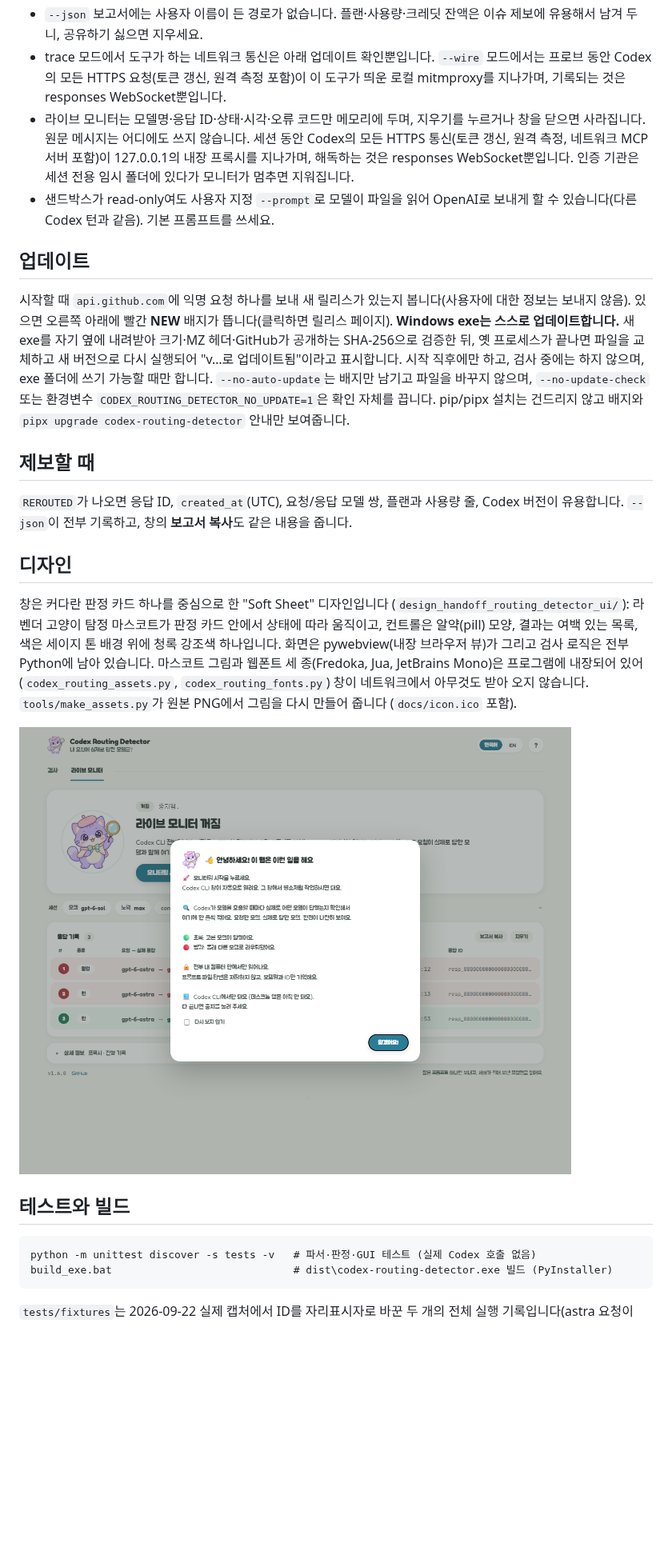
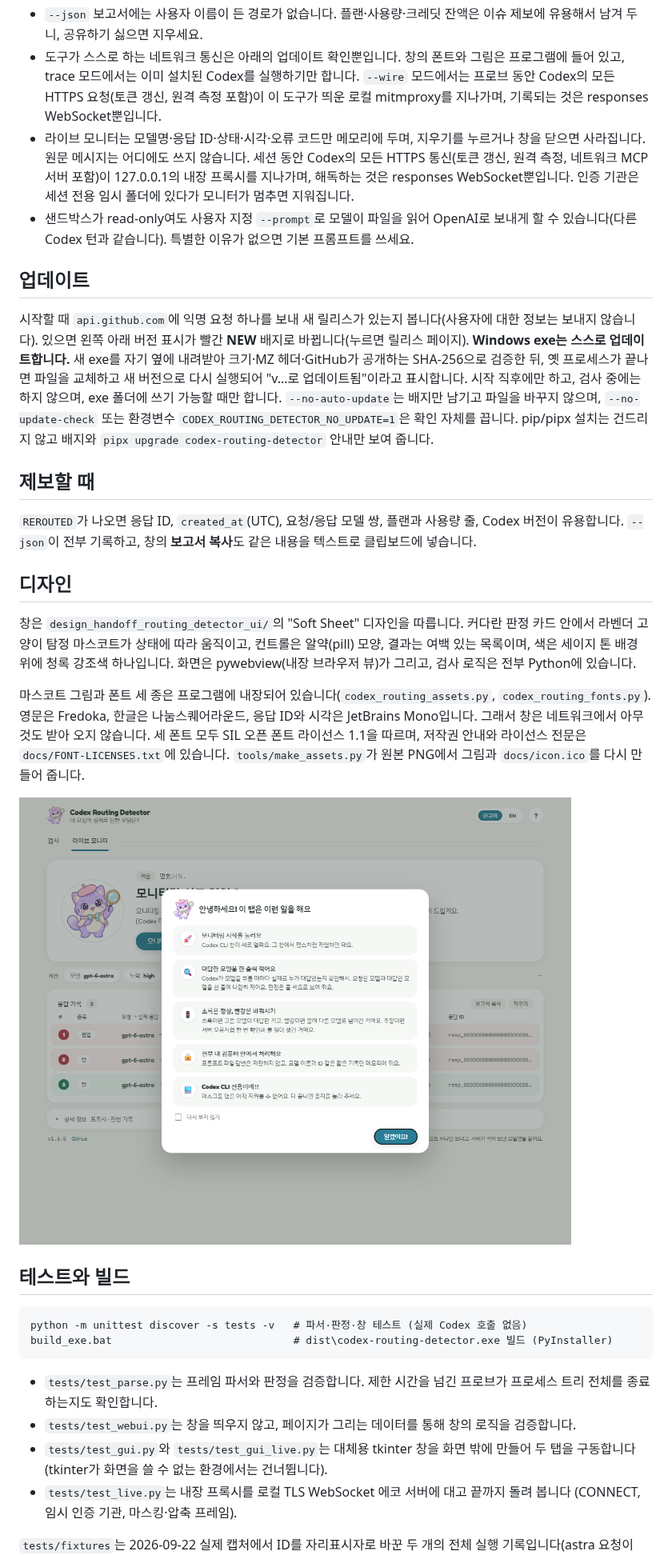
Before and after one commit to darkdarkcocoa/codex-routing-detector, a Markdown page: README.ko.md, the part around one of its changes. Shown at 80% size. GitHub-like rendering; pictures changed too: docs/screenshot-guide-ko.png (added), docs/screenshot-guide.png; blank space fills up the shorter version.

````diff
--- a/README.ko.md
+++ b/README.ko.md
@@ -186,51 +201,65 @@ CONNECT 프록시로, 세션마다 새로 만든 인증 기관(EC P-256, `crypto
   폴더를 지우세요.
 - `--json` 보고서에는 사용자 이름이 든 경로가 없습니다. 플랜·사용량·크레딧 잔액은 이슈 제보에
   유용해서 남겨 두니, 공유하기 싫으면 지우세요.
-- trace 모드에서 도구가 하는 네트워크 통신은 아래 업데이트 확인뿐입니다. `--wire` 모드에서는
-  프로브 동안 Codex의 모든 HTTPS 요청(토큰 갱신, 원격 측정 포함)이 이 도구가 띄운 로컬
-  mitmproxy를 지나가며, 기록되는 것은 responses WebSocket뿐입니다.
+- 도구가 스스로 하는 네트워크 통신은 아래의 업데이트 확인뿐입니다. 창의 폰트와 그림은
+  프로그램에 들어 있고, trace 모드에서는 이미 설치된 Codex를 실행하기만 합니다. `--wire`
+  모드에서는 프로브 동안 Codex의 모든 HTTPS 요청(토큰 갱신, 원격 측정 포함)이 이 도구가 띄운
+  로컬 mitmproxy를 지나가며, 기록되는 것은 responses WebSocket뿐입니다.
 - 라이브 모니터는 모델명·응답 ID·상태·시각·오류 코드만 메모리에 두며, 지우기를 누르거나 창을
-  닫으면 사라집니다. 원문 메시지는 어디에도 쓰지 않습니다. 세션 동안 Codex의 모든 HTTPS 통신(토큰
-  갱신, 원격 측정, 네트워크 MCP 서버 포함)이 127.0.0.1의 내장 프록시를 지나가며, 해독하는 것은
-  responses WebSocket뿐입니다. 인증 기관은 세션 전용 임시 폴더에 있다가 모니터가 멈추면 지워집니다.
+  닫으면 사라집니다. 원문 메시지는 어디에도 쓰지 않습니다. 세션 동안 Codex의 모든 HTTPS
+  통신(토큰 갱신, 원격 측정, 네트워크 MCP 서버 포함)이 127.0.0.1의 내장 프록시를 지나가며,
+  해독하는 것은 responses WebSocket뿐입니다. 인증 기관은 세션 전용 임시 폴더에 있다가
+  모니터가 멈추면 지워집니다.
 - 샌드박스가 read-only여도 사용자 지정 `--prompt`로 모델이 파일을 읽어 OpenAI로 보내게 할 수
-  있습니다(다른 Codex 턴과 같음). 기본 프롬프트를 쓰세요.
+  있습니다(다른 Codex 턴과 같습니다). 특별한 이유가 없으면 기본 프롬프트를 쓰세요.
 
 ## 업데이트
 
 시작할 때 `api.github.com`에 익명 요청 하나를 보내 새 릴리스가 있는지 봅니다(사용자에 대한
-정보는 보내지 않음). 있으면 오른쪽 아래에 빨간 **NEW** 배지가 뜹니다(클릭하면 릴리스 페이지).
-**Windows exe는 스스로 업데이트합니다.** 새 exe를 자기 옆에 내려받아 크기·MZ 헤더·GitHub가
-공개하는 SHA-256으로 검증한 뒤, 옛 프로세스가 끝나면 파일을 교체하고 새 버전으로 다시
-실행되어 "v…로 업데이트됨"이라고 표시합니다. 시작 직후에만 하고, 검사 중에는 하지 않으며,
+정보는 보내지 않습니다). 있으면 왼쪽 아래 버전 표시가 빨간 **NEW** 배지로 바뀝니다(누르면
+릴리스 페이지). **Windows exe는 스스로 업데이트합니다.** 새 exe를 자기 옆에 내려받아 크기·MZ
+헤더·GitHub가 공개하는 SHA-256으로 검증한 뒤, 옛 프로세스가 끝나면 파일을 교체하고 새 버전으로
+다시 실행되어 "v…로 업데이트됨"이라고 표시합니다. 시작 직후에만 하고, 검사 중에는 하지 않으며,
 exe 폴더에 쓰기 가능할 때만 합니다. `--no-auto-update`는 배지만 남기고 파일을 바꾸지 않으며,
 `--no-update-check` 또는 환경변수 `CODEX_ROUTING_DETECTOR_NO_UPDATE=1`은 확인 자체를 끕니다.
-pip/pipx 설치는 건드리지 않고 배지와 `pipx upgrade codex-routing-detector` 안내만 보여줍니다.
+pip/pipx 설치는 건드리지 않고 배지와 `pipx upgrade codex-routing-detector` 안내만 보여 줍니다.
 
 ## 제보할 때
 
 `REROUTED`가 나오면 응답 ID, `created_at`(UTC), 요청/응답 모델 쌍, 플랜과 사용량 줄, Codex
-버전이 유용합니다. `--json`이 전부 기록하고, 창의 **보고서 복사**도 같은 내용을 줍니다.
+버전이 유용합니다. `--json`이 전부 기록하고, 창의 **보고서 복사**도 같은 내용을 텍스트로
+클립보드에 넣습니다.
 
 ## 디자인
 
-창은 커다란 판정 카드 하나를 중심으로 한 "Soft Sheet" 디자인입니다
-(`design_handoff_routing_detector_ui/`): 라벤더 고양이 탐정 마스코트가 판정 카드 안에서
-상태에 따라 움직이고, 컨트롤은 알약(pill) 모양, 결과는 여백 있는 목록, 색은 세이지 톤 배경
-위에 청록 강조색 하나입니다. 화면은 pywebview(내장 브라우저 뷰)가 그리고 검사 로직은 전부
-Python에 남아 있습니다. 마스코트 그림과 웹폰트 세 종(Fredoka, Jua, JetBrains Mono)은 프로그램에
-내장되어 있어(`codex_routing_assets.py`, `codex_routing_fonts.py`) 창이 네트워크에서 아무것도
-받아 오지 않습니다. `tools/make_assets.py`가 원본 PNG에서 그림을 다시 만들어 줍니다
-(`docs/icon.ico` 포함).
+창은 `design_handoff_routing_detector_ui/`의 "Soft Sheet" 디자인을 따릅니다. 커다란 판정 카드
+안에서 라벤더 고양이 탐정 마스코트가 상태에 따라 움직이고, 컨트롤은 알약(pill) 모양, 결과는
+여백 있는 목록이며, 색은 세이지 톤 배경 위에 청록 강조색 하나입니다. 화면은 pywebview(내장
+브라우저 뷰)가 그리고, 검사 로직은 전부 Python에 있습니다.
 
-![라이브 모니터 안내](docs/screenshot-guide.png)
+마스코트 그림과 폰트 세 종은 프로그램에 내장되어 있습니다(`codex_routing_assets.py`,
+`codex_routing_fonts.py`). 영문은 Fredoka, 한글은 나눔스퀘어라운드, 응답 ID와 시각은 JetBrains
+Mono입니다. 그래서 창은 네트워크에서 아무것도 받아 오지 않습니다. 세 폰트 모두 SIL 오픈 폰트
+라이선스 1.1을 따르며, 저작권 안내와 라이선스 전문은 `docs/FONT-LICENSES.txt`에 있습니다.
+`tools/make_assets.py`가 원본 PNG에서 그림과 `docs/icon.ico`를 다시 만들어 줍니다.
+
+![라이브 모니터 안내](docs/screenshot-guide-ko.png)
 
 ## 테스트와 빌드
 
 ```
-python -m unittest discover -s tests -v   # 파서·판정·GUI 테스트 (실제 Codex 호출 없음)
+python -m unittest discover -s tests -v   # 파서·판정·창 테스트 (실제 Codex 호출 없음)
 build_exe.bat                             # dist\codex-routing-detector.exe 빌드 (PyInstaller)
 ```
 
+- `tests/test_parse.py`는 프레임 파서와 판정을 검증합니다. 제한 시간을 넘긴 프로브가 프로세스
+  트리 전체를 종료하는지도 확인합니다.
+- `tests/test_webui.py`는 창을 띄우지 않고, 페이지가 그리는 데이터를 통해 창의 로직을
+  검증합니다.
+- `tests/test_gui.py`와 `tests/test_gui_live.py`는 대체용 tkinter 창을 화면 밖에 만들어 두 탭을
+  구동합니다(tkinter가 화면을 쓸 수 없는 환경에서는 건너뜁니다).
+- `tests/test_live.py`는 내장 프록시를 로컬 TLS WebSocket 에코 서버에 대고 끝까지 돌려 봅니다
+  (CONNECT, 임시 인증 기관, 마스킹·압축 프레임).
+
 `tests/fixtures`는 2026-09-22 실제 캡처에서 ID를 자리표시자로 바꾼 두 개의 전체 실행
 기록입니다(astra 요청이 luna로 처리된 것, `server_is_overloaded`로 끝난 것).
````
Also changed, not shown: other parts of README.ko.md (+119 -106 lines), README.md (+91 -65 lines), docs/screenshot-ko.png (added), docs/screenshot-live-ko.png (added), docs/screenshot-live.png, docs/screenshot.png, 11 other files.
